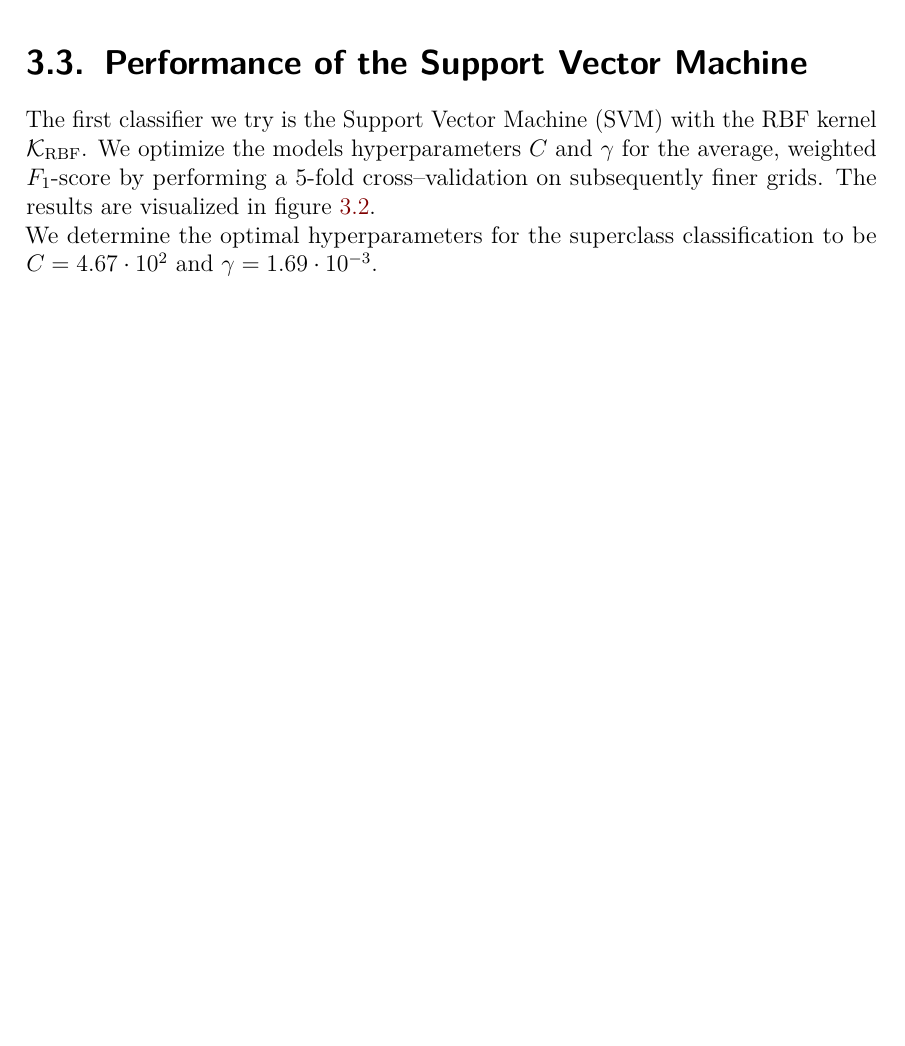
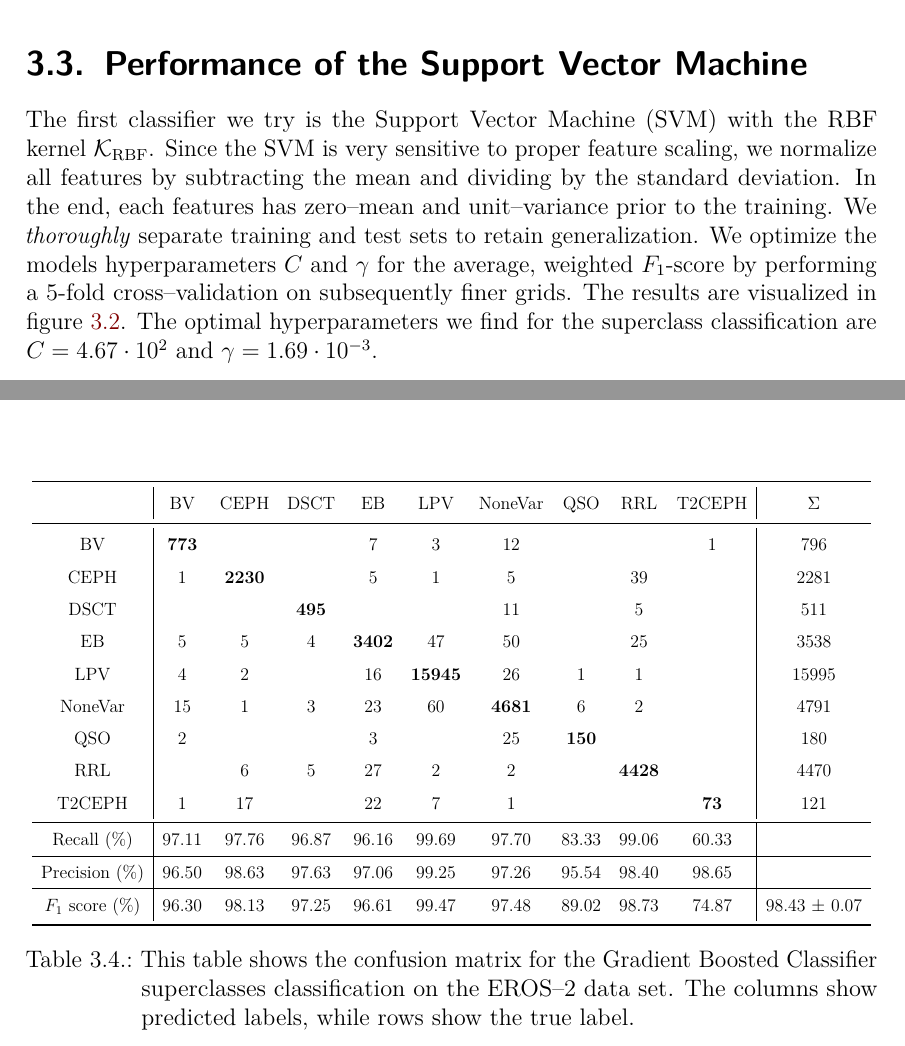
Before and after one commit to carlosal1015/variability-classifier-latex, a LaTeX thesis (thesis.tex, which reads chapters/main.tex): part of page 23 of 37 before the commit and two parts of pages 23 and 29 of 38 after it, the two joined at a grey line, cut so that both start at the same text, the shorter picture padded with empty space. Compiled offline with pdfLaTeX.

Commit message:
Insert confusion matrix for GB superclasses

```diff
--- a/chapters/main.tex
+++ b/chapters/main.tex
@@ -178,7 +178,7 @@ This leads to a total of $\cdots$ features in $\cdots$ bands.
 
 \section{Performance of the Support Vector Machine}
 
-The first classifier we try is the Support Vector Machine (SVM) with the RBF kernel $\kernel_{\text{RBF}}$. We optimize the models hyperparameters $C$ and $\gamma$ for the average, weighted $F_1$-score by performing a $5$-fold cross--validation on subsequently finer grids. The results are visualized in figure \ref{fig:gridsearch-svm-superclasses}.
+The first classifier we try is the Support Vector Machine (SVM) with the RBF kernel $\kernel_{\text{RBF}}$. Since the SVM is very sensitive to proper feature scaling, we normalize all features by subtracting the mean and dividing by the standard deviation. In the end, each features has zero--mean and unit--variance prior to the training. We \emph{thoroughly} separate training and test sets to retain generalization. We optimize the models hyperparameters $C$ and $\gamma$ for the average, weighted $F_1$-score by performing a $5$-fold cross--validation on subsequently finer grids. The results are visualized in figure \ref{fig:gridsearch-svm-superclasses}. The optimal hyperparameters we find for the superclass classification are $C = 4.67 \cdot 10^{2}$ and $\gamma = 1.69 \cdot 10^{-3}$.\\
 
 \begin{figure}[h]
 	\centering
@@ -210,8 +210,6 @@ The first classifier we try is the Support Vector Machine (SVM) with the RBF ker
 	\label{fig:gridsearch-svm-superclasses}
 \end{figure}
 
-We determine the optimal hyperparameters for the superclass classification to be $C = 4.67 \cdot 10^{2}$ and $\gamma = 1.69 \cdot 10^{-3}$.
-
 \begin{table}[h]
 \centering
 \resizebox{\textwidth}{!}{
@@ -343,10 +342,43 @@ $F_1$ score ($\%$) &   96.32   &     98.04  &   97.25   &    95.36   &    99.41
 \end{tabular}
 }
 \label{tab:rf-confusion-matrix-superclasses}
-\caption{This table shows the confusion matrix for the Random Forest superclasses classification on the EROS data set with $m = 80$ and $t = 1800$. The columns show predicted labels, while rows show the true label.}
+\caption{This table shows the confusion matrix for the Random Forest superclasses classification on the EROS--2 data set with $m = 80$ and $t = 1800$. The columns show predicted labels, while rows show the true label.}
 \end{table}
 
-\chapter{Assessing Classification Performance for GAIA}
+\section{Performance of the Gradient Boosted Classifier}
+
+\begin{table}[h]
+\centering
+\resizebox{\textwidth}{!}{
+\begin{tabular}{c|ccccccccc|c}
+\toprule
+                   & BV        & CEPH       & DSCT      & EB         & LPV         & NoneVar    & QSO       & RRL        & T2CEPH   & $\Sigma $ \\
+\midrule
+BV                 & \bfseries 773     &           &          &    7      &     3      &   12      &          &          &   1      & 796   \\
+CEPH               &   1     & \bfseries 2230      &          &    5      &     1      &    5      &          &   39     &          & 2281  \\
+DSCT               &         &           & \bfseries 495      &           &            &   11      &          &    5     &          & 511   \\
+EB                 &   5     &    5      &   4      & \bfseries 3402      &    47      &   50      &          &   25     &          & 3538  \\
+LPV                &   4     &    2      &          &   16      & \bfseries 15945      &   26      &   1      &    1     &          & 15995 \\
+NoneVar            &  15     &    1      &   3      &   23      &    60      & \bfseries 4681      &   6      &    2     &          & 4791  \\
+QSO                &   2     &           &          &    3      &            &   25      & \bfseries 150      &          &          & 180   \\
+RRL                &         &    6      &   5      &   27      &     2      &    2      &          & \bfseries 4428     &          & 4470  \\
+T2CEPH             &  1     &   17      &          &   22      &     7      &    1      &          &          &   \bfseries 73      & 121   \\
+\bottomrule
+Recall ($\%$)      &   97.11   &     97.76  &   96.87   &    96.16   &    99.69    &   97.70    &    83.33  &    99.06   &   60.33  &           \\
+\hline
+Precision ($\%$)   &   96.50   &     98.63  &   97.63   &    97.06   &    99.25    &   97.26    &    95.54  &    98.40   &   98.65  &           \\
+\hline
+$F_1$ score ($\%$) &   96.30   &     98.13  &   97.25   &    96.61   &    99.47    &   97.48    &    89.02  &    98.73   &   74.87  & 98.43 $\pm$ 0.07 \\
+\bottomrule
+
+\end{tabular}
+}
+\label{tab:gb-confusion-matrix-superclasses}
+\caption{This table shows the confusion matrix for the Gradient Boosted Classifier superclasses classification on the EROS--2 data set. The columns show predicted labels, while rows show the true label.}
+% 98.43% (+/-0.07%) for {'max_features': 80, 'n_estimators': 10000, 'learning_rate': 0.02, 'max_depth': 10, 'min_samples_leaf': 500}
+\end{table}
+
+\chapter{Classification Performance on simulated Gaia data}
 
 % Simulating GAIA time series
 % Performance of the best classifier on GAIA data
```
Also changed, not shown: thesis.tex (+1 -1 lines), chapters/main.tex (17 more changed lines).
